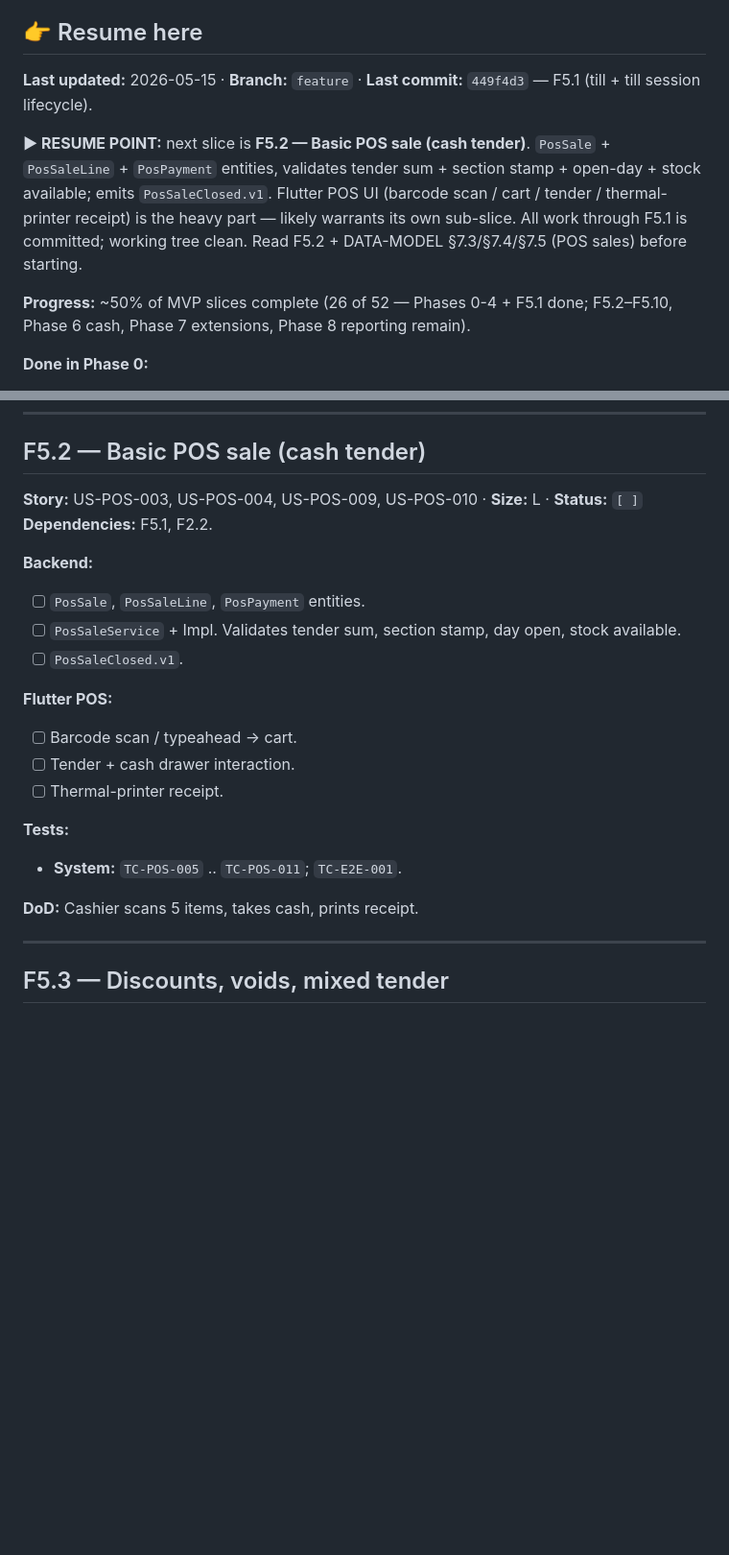
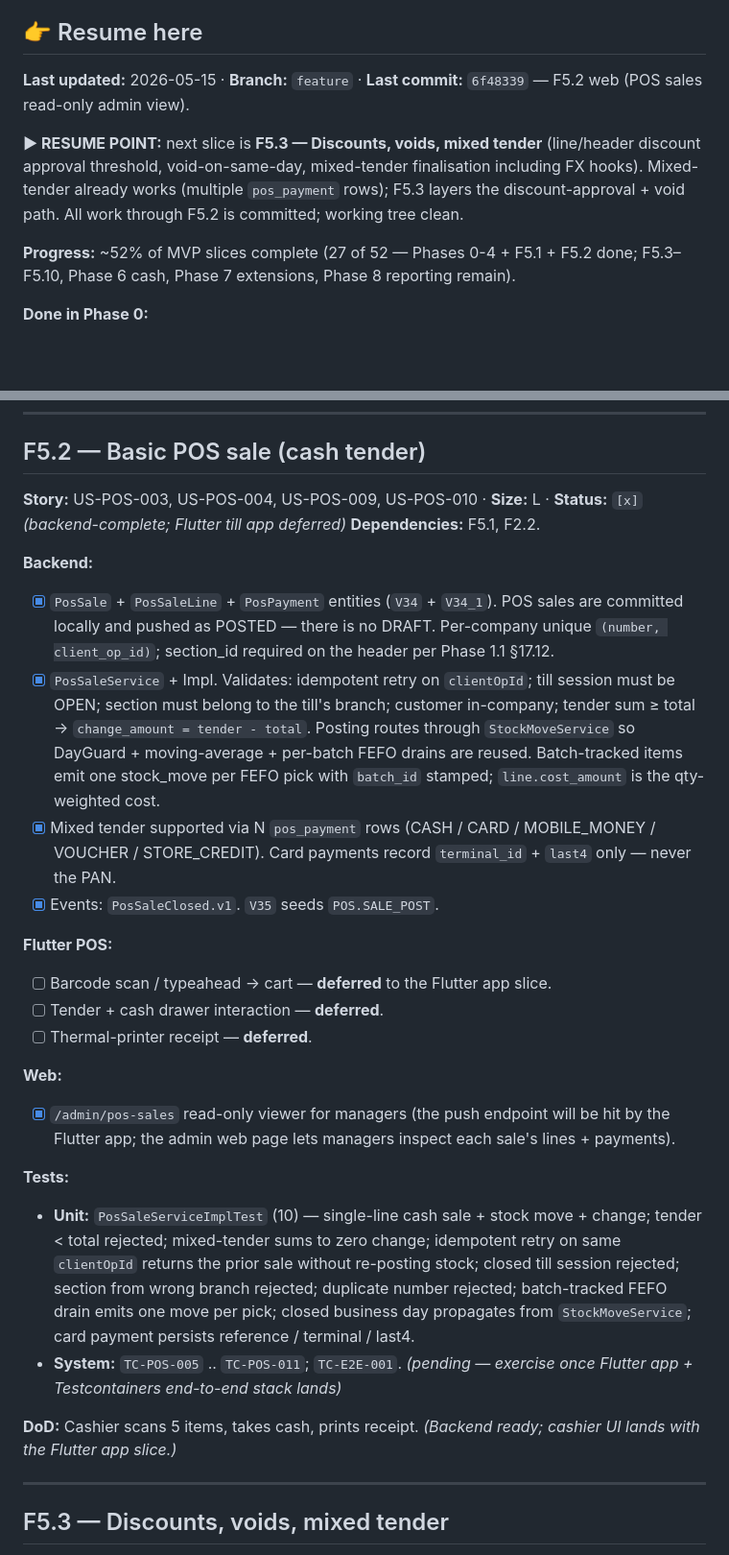
Before and after one commit to godfreydesidery/ERPCLEAN, a Markdown page: docs/implementation-plan.md, 2 parts joined by grey strips. Shown at 96% size. Drawn GitHub-style; blank space fills up the shorter version.

Commit message:
docs: F5.2 done (backend-complete) — resume on F5.3
POS sale backend ships full server-side contract; Flutter till UI
deferred. Progress now ~52% (27/52 slices).

Co-Authored-By: Claude Opus 4.7 (1M context) <noreply@anthropic.com>

```diff
--- a/docs/implementation-plan.md
+++ b/docs/implementation-plan.md
@@ -4,11 +4,11 @@ End-to-end vertical slices, ordered by dependency. Each feature spans backend +
 
 ## 👉 Resume here
 
-**Last updated:** 2026-05-15 · **Branch:** `feature` · **Last commit:** `449f4d3` — F5.1 (till + till session lifecycle).
+**Last updated:** 2026-05-15 · **Branch:** `feature` · **Last commit:** `6f48339` — F5.2 web (POS sales read-only admin view).
 
-**▶ RESUME POINT:** next slice is **F5.2 — Basic POS sale (cash tender)**. `PosSale` + `PosSaleLine` + `PosPayment` entities, validates tender sum + section stamp + open-day + stock available; emits `PosSaleClosed.v1`. Flutter POS UI (barcode scan / cart / tender / thermal-printer receipt) is the heavy part — likely warrants its own sub-slice. All work through F5.1 is committed; working tree clean. Read F5.2 + DATA-MODEL §7.3/§7.4/§7.5 (POS sales) before starting.
+**▶ RESUME POINT:** next slice is **F5.3 — Discounts, voids, mixed tender** (line/header discount approval threshold, void-on-same-day, mixed-tender finalisation including FX hooks). Mixed-tender already works (multiple `pos_payment` rows); F5.3 layers the discount-approval + void path. All work through F5.2 is committed; working tree clean.
 
-**Progress:** ~50% of MVP slices complete (26 of 52 — Phases 0-4 + F5.1 done; F5.2–F5.10, Phase 6 cash, Phase 7 extensions, Phase 8 reporting remain).
+**Progress:** ~52% of MVP slices complete (27 of 52 — Phases 0-4 + F5.1 + F5.2 done; F5.3–F5.10, Phase 6 cash, Phase 7 extensions, Phase 8 reporting remain).
 
 **Done in Phase 0:**
 - F0.1 — first-run setup wizard (backend + web)
@@ -771,23 +772,28 @@ The biggest phase. Strongly recommend doing F5.1 → F5.2 → F5.4 (offline sync
 
 ## F5.2 — Basic POS sale (cash tender)
 
-**Story:** US-POS-003, US-POS-004, US-POS-009, US-POS-010 · **Size:** L · **Status:** `[ ]`
+**Story:** US-POS-003, US-POS-004, US-POS-009, US-POS-010 · **Size:** L · **Status:** `[x]` *(backend-complete; Flutter till app deferred)*
 **Dependencies:** F5.1, F2.2.
 
 **Backend:**
-- [ ] `PosSale`, `PosSaleLine`, `PosPayment` entities.
-- [ ] `PosSaleService` + Impl. Validates tender sum, section stamp, day open, stock available.
-- [ ] `PosSaleClosed.v1`.
+- [x] `PosSale` + `PosSaleLine` + `PosPayment` entities (`V34` + `V34_1`). POS sales are committed locally and pushed as POSTED — there is no DRAFT. Per-company unique `(number, client_op_id)`; section_id required on the header per Phase 1.1 §17.12.
+- [x] `PosSaleService` + Impl. Validates: idempotent retry on `clientOpId`; till session must be OPEN; section must belong to the till's branch; customer in-company; tender sum ≥ total → `change_amount = tender - total`. Posting routes through `StockMoveService` so DayGuard + moving-average + per-batch FEFO drains are reused. Batch-tracked items emit one stock_move per FEFO pick with `batch_id` stamped; `line.cost_amount` is the qty-weighted cost.
+- [x] Mixed tender supported via N `pos_payment` rows (CASH / CARD / MOBILE_MONEY / VOUCHER / STORE_CREDIT). Card payments record `terminal_id` + `last4` only — never the PAN.
+- [x] Events: `PosSaleClosed.v1`. `V35` seeds `POS.SALE_POST`.
 
 **Flutter POS:**
-- [ ] Barcode scan / typeahead → cart.
-- [ ] Tender + cash drawer interaction.
-- [ ] Thermal-printer receipt.
+- [ ] Barcode scan / typeahead → cart — **deferred** to the Flutter app slice.
+- [ ] Tender + cash drawer interaction — **deferred**.
+- [ ] Thermal-printer receipt — **deferred**.
+
+**Web:**
+- [x] `/admin/pos-sales` read-only viewer for managers (the push endpoint will be hit by the Flutter app; the admin web page lets managers inspect each sale's lines + payments).
 
 **Tests:**
-- **System:** `TC-POS-005` .. `TC-POS-011`; `TC-E2E-001`.
+- **Unit:** `PosSaleServiceImplTest` (10) — single-line cash sale + stock move + change; tender < total rejected; mixed-tender sums to zero change; idempotent retry on same `clientOpId` returns the prior sale without re-posting stock; closed till session rejected; section from wrong branch rejected; duplicate number rejected; batch-tracked FEFO drain emits one move per pick; closed business day propagates from `StockMoveService`; card payment persists reference / terminal / last4.
+- **System:** `TC-POS-005` .. `TC-POS-011`; `TC-E2E-001`. *(pending — exercise once Flutter app + Testcontainers end-to-end stack lands)*
 
-**DoD:** Cashier scans 5 items, takes cash, prints receipt.
+**DoD:** Cashier scans 5 items, takes cash, prints receipt. *(Backend ready; cashier UI lands with the Flutter app slice.)*
 
 ---
 
```
Also changed, not shown: other parts of docs/implementation-plan.md (+3 -2 lines).
